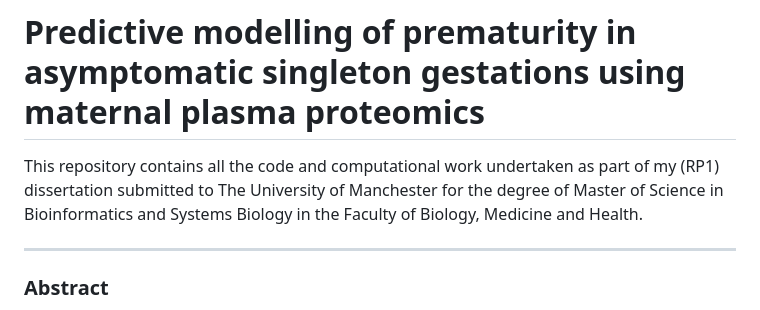
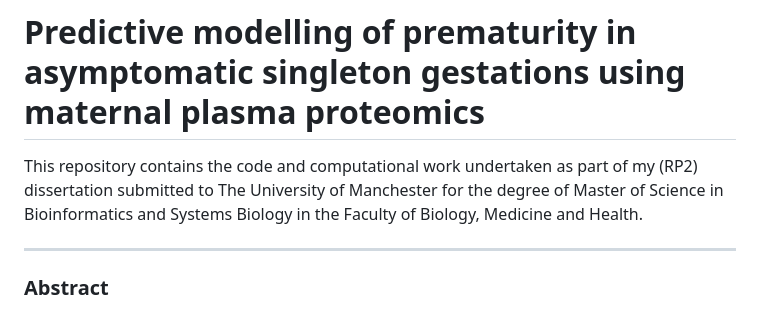
Before and after one commit to doramarcec/RP2, a Markdown page: README.md, the part around the change. GitHub-like rendering.

```diff
--- a/README.md
+++ b/README.md
@@ -1,6 +1,6 @@
 # Predictive modelling of prematurity in asymptomatic singleton gestations using maternal plasma proteomics
 
-This repository contains all the code and computational work undertaken as part of my (RP1) dissertation submitted to The University of Manchester for the degree of Master of Science in Bioinformatics and Systems Biology in the Faculty of Biology, Medicine and Health.
+This repository contains the code and computational work undertaken as part of my (RP2) dissertation submitted to The University of Manchester for the degree of Master of Science in Bioinformatics and Systems Biology in the Faculty of Biology, Medicine and Health.
 
 ---
 
```
